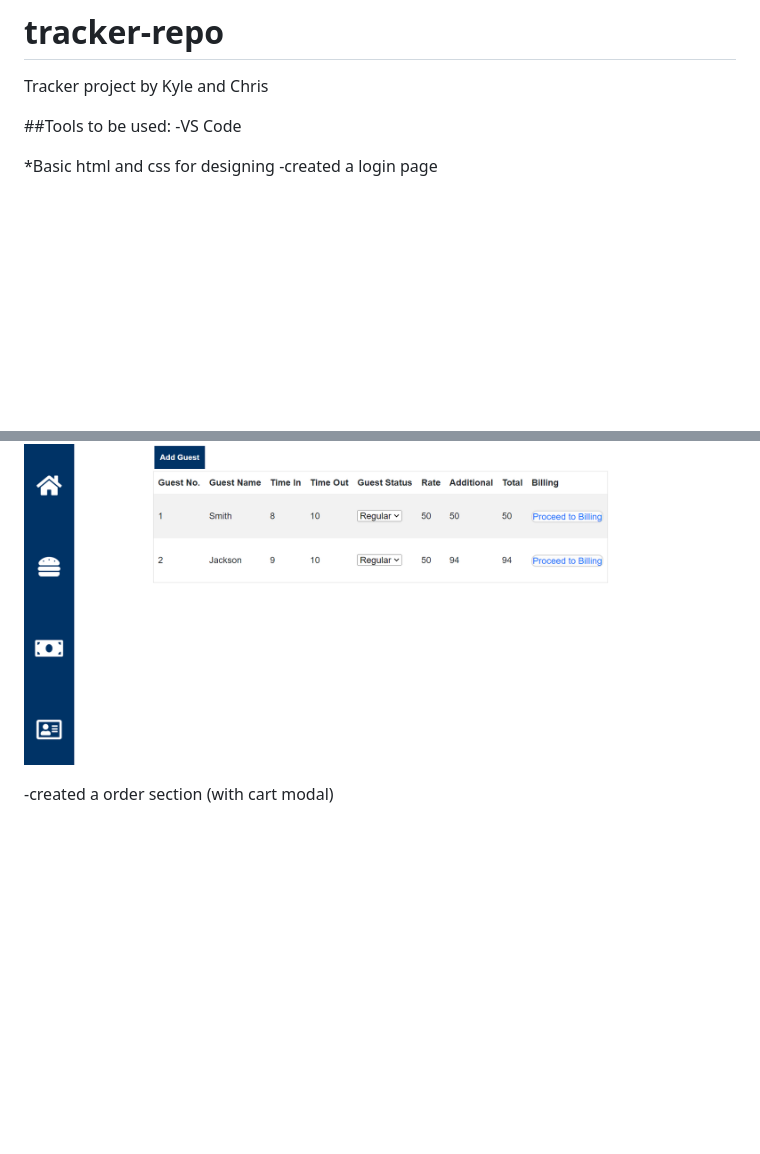
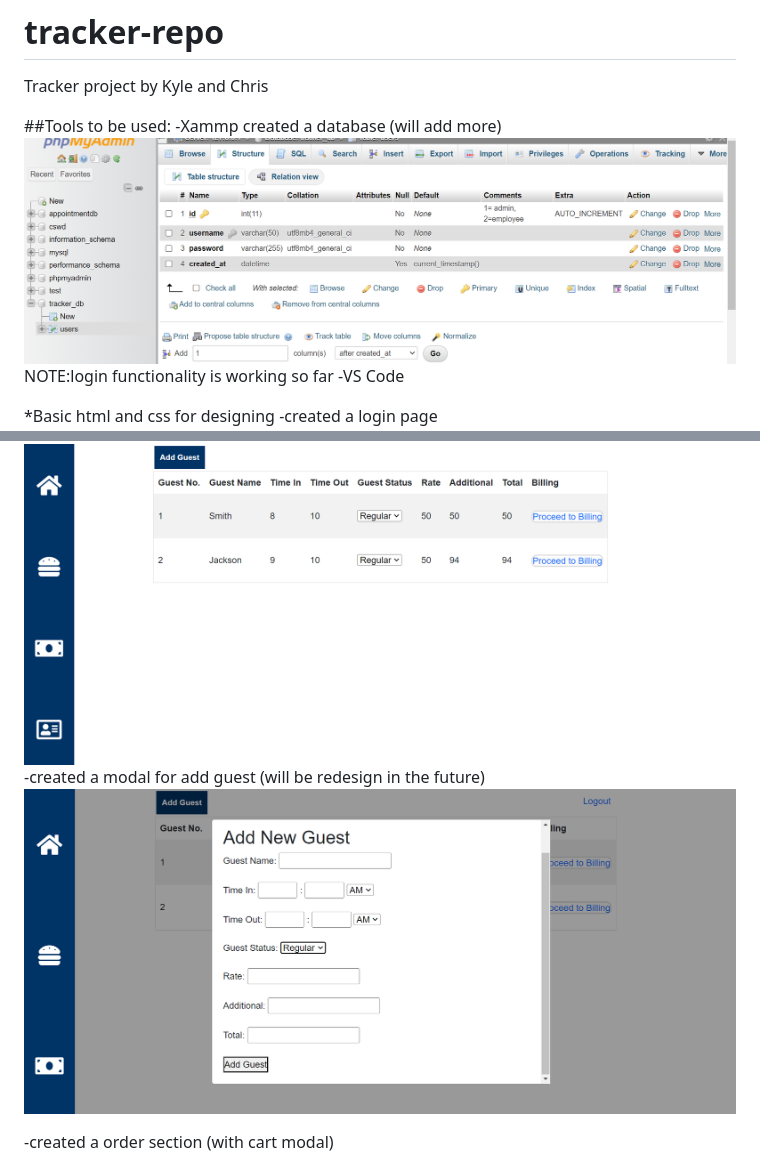
Before and after one commit to kylelamocha/tracker-repo, a Markdown page: README.md, 2 parts joined by grey strips. GitHub-like rendering; pictures changed too: image-10.png (added), image-9.png (added); blank space fills up the shorter version.

Commit message:
added contents on README and login is working po, cart modal not working for now

```diff
--- a/README.md
+++ b/README.md
@@ -3,6 +3,10 @@
 Tracker project by Kyle and Chris
 
 ##Tools to be used:
+-Xammp
+created a database (will add more)
+![alt text](image-9.png)
+NOTE:login functionality is working so far
 -VS Code
 
 *Basic html and css for designing
@@ -11,6 +15,8 @@ Tracker project by Kyle and Chris
 
 -created a main page (for time in and out)
 ![alt text](image-1.png)
+-created a modal for add guest (will be redesign in the future)
+![alt text](image-10.png)
 
 -created a order section (with cart modal)
 ![alt text](image-2.png)
```
Also changed, not shown: 7 other files.
